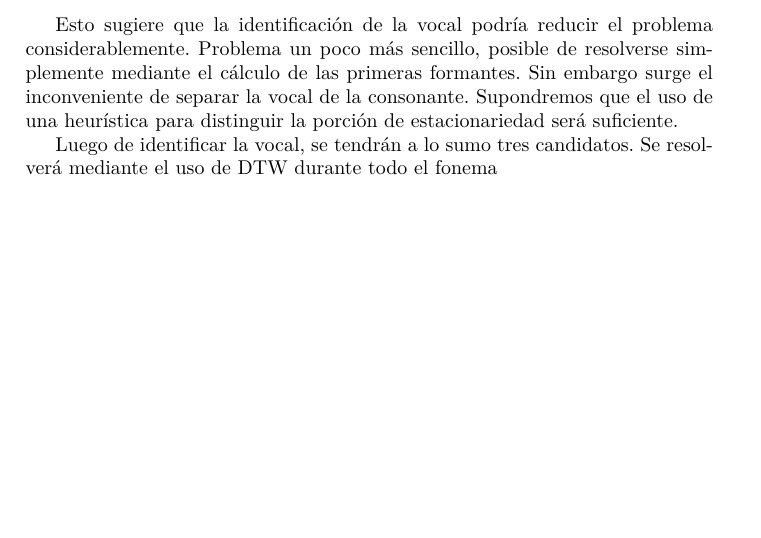
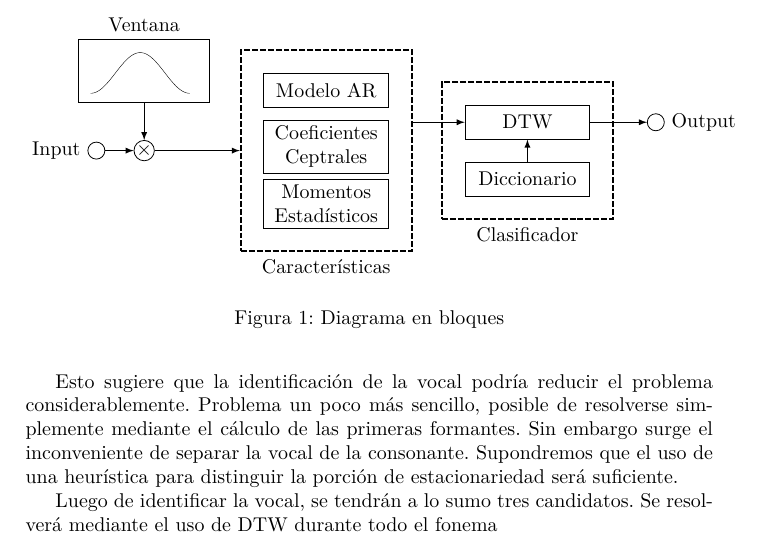
Before and after one commit to ne555/pds, a LaTeX document (propuesta.tex, which reads diagrama_en_bloque.tex, ventana.tex): part of page 2 of 2, cut at the place of the change, the shorter picture padded with empty space. Compiled offline with LuaLaTeX.

Commit message:
Diagrama en bloques

```diff
--- /dev/null
+++ b/diagrama_en_bloque.tex
@@ -0,0 +1,76 @@
+\begin{tikzpicture}[
+	remember picture,
+	nonterminal/.style={
+		rectangle,
+		minimum size=6mm,
+		%very thick,
+		solid,
+		inner sep=1mm,
+		draw
+	},
+	terminal/.style={
+		circle,
+		solid,
+		minimum size=3mm,
+		inner sep=0pt,
+		%very thick,
+		draw
+	},
+	txt/.style={
+		nonterminal,
+		text width=2cm,
+		anchor=center,
+		align=center,
+	},
+	group/.style={
+		draw,
+		line width=1pt,
+		dash pattern=on 3pt off 1pt,
+		inner sep=4mm,
+		rectangle,
+		%rounded corners
+	},
+]
+\matrix[row sep=5mm, column sep=5mm]{
+	%first row
+	%& \node (window) [nonterminal] {Ventana}; & \\
+	%second row
+	\node (in) [terminal] {}; &
+	\node (x) [terminal] {$\times$}; & & &
+	%\node (mel) [nonterminal] {MEL}; &
+	\node (caracteristicas) [group] {
+		\begin{tikzpicture}
+			\node (AR) [txt] {Modelo AR};
+			\node (CC) [txt,below of=AR] {Coeficientes Ceptrales};
+			\node (EM) [txt,below of=CC] {Momentos Estadísticos};
+		\end{tikzpicture}
+	}; &
+	\node (clasificador) [group] {
+		\begin{tikzpicture}
+			\node (DTW) [txt] {DTW};
+			\node (dict) [txt,below of=DTW] {Diccionario};
+			\draw[solid,-latex] (dict) -> (DTW);
+		\end{tikzpicture}
+	}; \\
+};
+\node (window) [node distance=4em,above of=x,nonterminal] {
+	\input{ventana}
+};
+\node (out) [right=of DTW,terminal] {};
+
+\draw[-latex] (in) -> (x);
+%\draw[-latex] (x) -> (mel);
+%\draw[-latex] (mel) -> (caracteristicas);
+\draw[-latex] (x) -> (caracteristicas);
+%\draw[-latex] (caracteristicas.east) -- (DTW.west);
+\draw[-latex] (caracteristicas.east|-DTW.west) -> (DTW.west);
+%\draw[-latex] (caracteristicas) -> (DTW);
+\draw[-latex] (DTW.east) -> (out);
+\draw[-latex] (window) -> (x);
+
+\node at (window.north) [above] {Ventana};
+\node at (caracteristicas.south) [below] {Características};
+\node at (clasificador.south) [below] {Clasificador};
+\node at (in.west) [left] {Input};
+\node at (out.east) [right] {Output};
+\end{tikzpicture}
--- a/propuesta.tex
+++ b/propuesta.tex
@@ -2,6 +2,10 @@
 
 \usepackage[spanish]{babel}
 \usepackage[utf8]{inputenc}
+
+\usepackage{gnuplot-lua-tikz}
+\usepackage{tikz}
+\usetikzlibrary{positioning,calc}
 
 \title{Reconocimiento automático de dígitos en Lojban a partir de señal sonora}
 \author{Bedrij \and Goette \and Gómez}
@@ -56,6 +60,11 @@
 		Luego de identificar la vocal, se tendrán a lo sumo tres candidatos.
 		Se resolverá mediante el uso de DTW durante todo el fonema
 
+		\begin{figure}
+			\input{diagrama_en_bloque}
+			\caption{Diagrama en bloques}
+		\end{figure}
+
 
 
 
--- /dev/null
+++ b/ventana.tex
@@ -0,0 +1,36 @@
+\begin{tikzpicture}[gnuplot,
+	xscale=0.25,
+	yscale=0.15
+]
+%% generated with GNUPLOT 4.6p2 (Lua 5.2; terminal rev. 99, script rev. 100)
+%% Tue 28 May 2013 01:31:22 AM ART
+\path (0.000,0.000) rectangle (8.000,6.000);
+\gpcolor{rgb color={0.000,0.000,0.000}}
+\gpsetlinetype{gp lt plot 0}
+\gpsetlinewidth{0.50}
+\draw[gp path] (0.460,0.368)--(0.515,0.371)--(0.570,0.380)--(0.625,0.394)--(0.680,0.415)%
+  --(0.735,0.441)--(0.790,0.473)--(0.845,0.510)--(0.900,0.553)--(0.955,0.601)--(1.010,0.655)%
+  --(1.065,0.714)--(1.120,0.777)--(1.175,0.846)--(1.230,0.919)--(1.285,0.997)--(1.340,1.079)%
+  --(1.395,1.165)--(1.450,1.256)--(1.505,1.349)--(1.560,1.447)--(1.615,1.547)--(1.670,1.651)%
+  --(1.725,1.757)--(1.780,1.865)--(1.835,1.976)--(1.890,2.089)--(1.945,2.203)--(2.000,2.319)%
+  --(2.055,2.436)--(2.110,2.553)--(2.165,2.672)--(2.221,2.790)--(2.276,2.908)--(2.331,3.026)%
+  --(2.386,3.143)--(2.441,3.260)--(2.496,3.375)--(2.551,3.488)--(2.606,3.600)--(2.661,3.710)%
+  --(2.716,3.817)--(2.771,3.922)--(2.826,4.024)--(2.881,4.123)--(2.936,4.219)--(2.991,4.311)%
+  --(3.046,4.399)--(3.101,4.483)--(3.156,4.563)--(3.211,4.639)--(3.266,4.709)--(3.321,4.776)%
+  --(3.376,4.837)--(3.431,4.893)--(3.486,4.944)--(3.541,4.990)--(3.596,5.030)--(3.651,5.065)%
+  --(3.706,5.094)--(3.761,5.117)--(3.816,5.134)--(3.871,5.146)--(3.926,5.152)--(3.981,5.152)%
+  --(4.036,5.146)--(4.091,5.134)--(4.146,5.117)--(4.201,5.094)--(4.256,5.065)--(4.311,5.030)%
+  --(4.366,4.990)--(4.421,4.944)--(4.476,4.893)--(4.531,4.837)--(4.586,4.776)--(4.641,4.709)%
+  --(4.696,4.639)--(4.751,4.563)--(4.806,4.483)--(4.861,4.399)--(4.916,4.311)--(4.971,4.219)%
+  --(5.026,4.123)--(5.081,4.024)--(5.136,3.922)--(5.191,3.817)--(5.246,3.710)--(5.301,3.600)%
+  --(5.356,3.488)--(5.411,3.375)--(5.466,3.260)--(5.521,3.143)--(5.576,3.026)--(5.631,2.908)%
+  --(5.686,2.790)--(5.742,2.672)--(5.797,2.553)--(5.852,2.436)--(5.907,2.319)--(5.962,2.203)%
+  --(6.017,2.089)--(6.072,1.976)--(6.127,1.865)--(6.182,1.757)--(6.237,1.651)--(6.292,1.547)%
+  --(6.347,1.447)--(6.402,1.349)--(6.457,1.256)--(6.512,1.165)--(6.567,1.079)--(6.622,0.997)%
+  --(6.677,0.919)--(6.732,0.846)--(6.787,0.777)--(6.842,0.714)--(6.897,0.655)--(6.952,0.601)%
+  --(7.007,0.553)--(7.062,0.510)--(7.117,0.473)--(7.172,0.441)--(7.227,0.415)--(7.282,0.394)%
+  --(7.337,0.380)--(7.392,0.371)--(7.447,0.368);
+%% coordinates of the plot area
+\gpdefrectangularnode{gp plot 1}{\pgfpoint{0.460cm}{0.368cm}}{\pgfpoint{7.447cm}{5.631cm}}
+\end{tikzpicture}
+%% gnuplot variables
```
